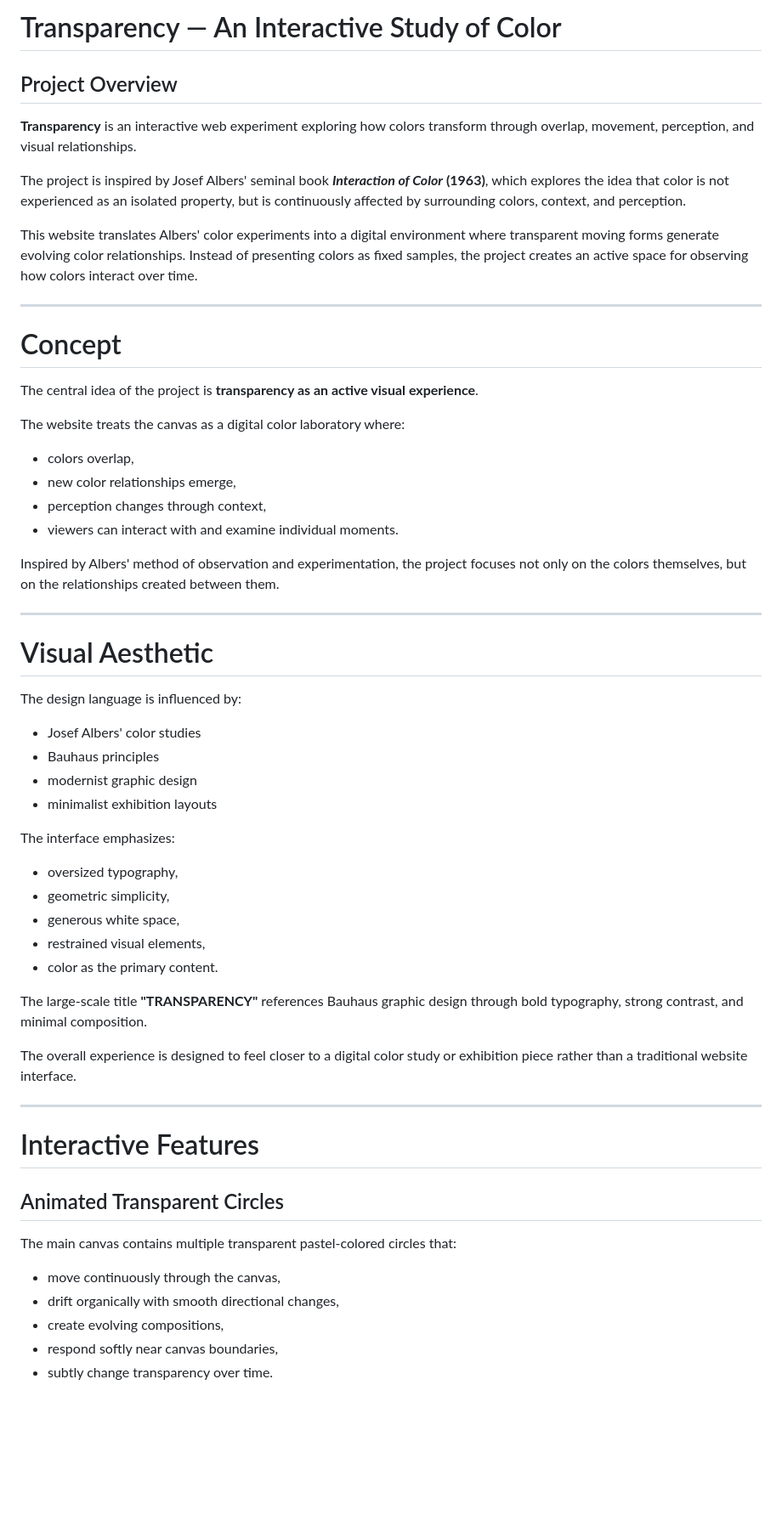
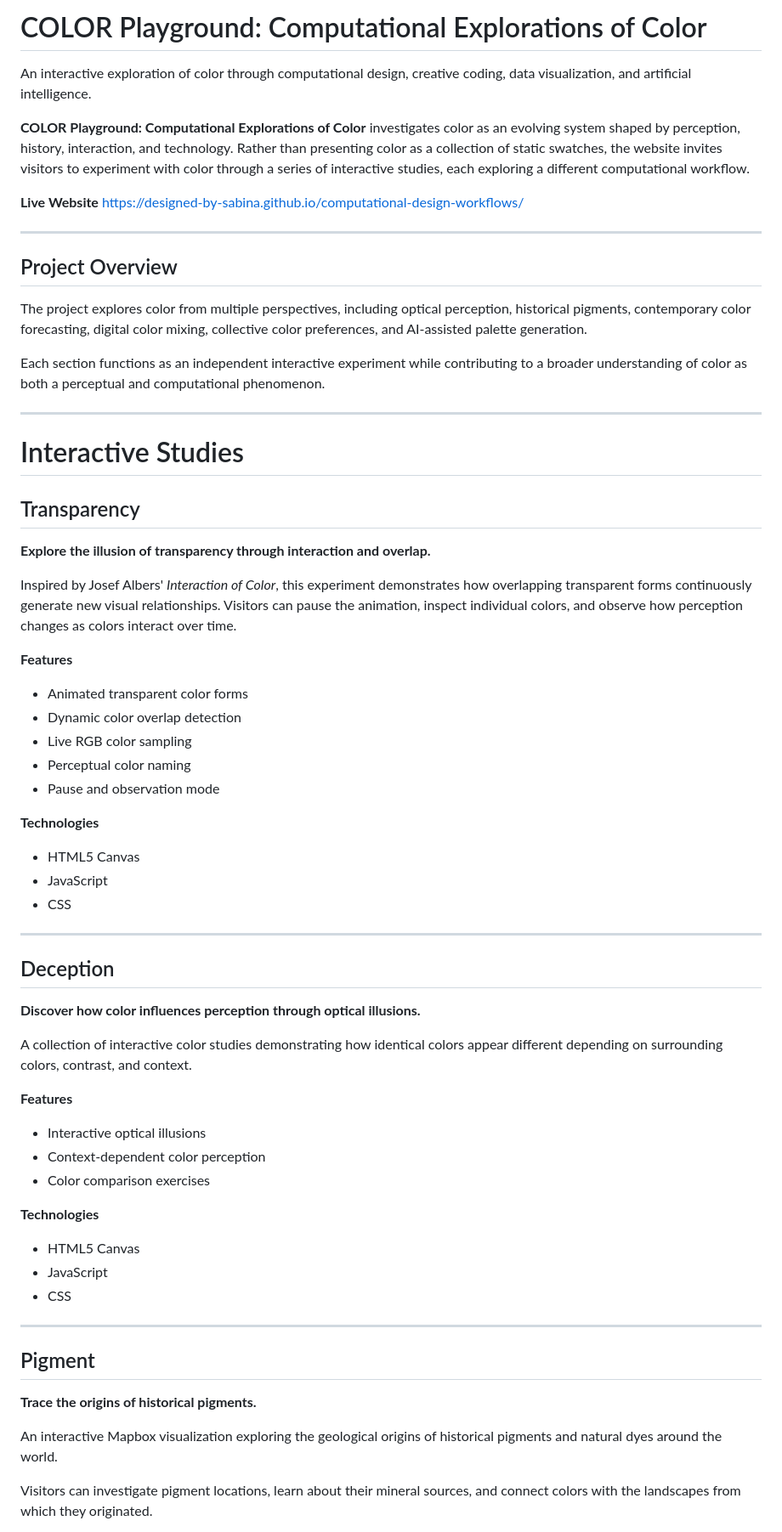
Before and after one commit to designed-by-sabina/computational-design-workflows, a Markdown page: README.md, the part around one of its changes. Shown at 85% size. Drawn GitHub-style; blank space fills up the shorter version.

```diff
--- a/README.md
+++ b/README.md
@@ -1,62 +1,71 @@
-# Transparency — An Interactive Study of Color
+# COLOR Playground: Computational Explorations of Color
+
+An interactive exploration of color through computational design, creative coding, data visualization, and artificial intelligence.
+
+**COLOR Playground: Computational Explorations of Color** investigates color as an evolving system shaped by perception, history, interaction, and technology. Rather than presenting color as a collection of static swatches, the website invites visitors to experiment with color through a series of interactive studies, each exploring a different computational workflow.
+
+**Live Website**
+https://designed-by-sabina.github.io/computational-design-workflows/
+
+---
 
 ## Project Overview
 
-**Transparency** is an interactive web experiment exploring how colors transform through overlap, movement, perception, and visual relationships.
+The project explores color from multiple perspectives, including optical perception, historical pigments, contemporary color forecasting, digital color mixing, collective color preferences, and AI-assisted palette generation.
 
-The project is inspired by Josef Albers' seminal book **_Interaction of Color_ (1963)**, which explores the idea that color is not experienced as an isolated property, but is continuously affected by surrounding colors, context, and perception.
-
-This website translates Albers' color experiments into a digital environment where transparent moving forms generate evolving color relationships. Instead of presenting colors as fixed samples, the project creates an active space for observing how colors interact over time.
+Each section functions as an independent interactive experiment while contributing to a broader understanding of color as both a perceptual and computational phenomenon.
 
 ---
 
-# Concept
+# Interactive Studies
 
-The central idea of the project is **transparency as an active visual experience**.
+## Transparency
 
-The website treats the canvas as a digital color laboratory where:
+**Explore the illusion of transparency through interaction and overlap.**
 
-- colors overlap,
-- new color relationships emerge,
-- perception changes through context,
-- viewers can interact with and examine individual moments.
+Inspired by Josef Albers' *Interaction of Color*, this experiment demonstrates how overlapping transparent forms continuously generate new visual relationships. Visitors can pause the animation, inspect individual colors, and observe how perception changes as colors interact over time.
 
-Inspired by Albers' method of observation and experimentation, the project focuses not only on the colors themselves, but on the relationships created between them.
+**Features**
+
+* Animated transparent color forms
+* Dynamic color overlap detection
+* Live RGB color sampling
+* Perceptual color naming
+* Pause and observation mode
+
+**Technologies**
+
+* HTML5 Canvas
+* JavaScript
+* CSS
 
 ---
 
-# Visual Aesthetic
+## Deception
 
-The design language is influenced by:
+**Discover how color influences perception through optical illusions.**
 
-- Josef Albers' color studies
-- Bauhaus principles
-- modernist graphic design
-- minimalist exhibition layouts
+A collection of interactive color studies demonstrating how identical colors appear different depending on surrounding colors, contrast, and context.
 
-The interface emphasizes:
+**Features**
 
-- oversized typography,
-- geometric simplicity,
-- generous white space,
-- restrained visual elements,
-- color as the primary content.
+* Interactive optical illusions
+* Context-dependent color perception
+* Color comparison exercises
 
-The large-scale title **"TRANSPARENCY"** references Bauhaus graphic design through bold typography, strong contrast, and minimal composition.
+**Technologies**
 
-The overall experience is designed to feel closer to a digital color study or exhibition piece rather than a traditional website interface.
+* HTML5 Canvas
+* JavaScript
+* CSS
 
 ---
 
-# Interactive Features
+## Pigment
 
-## Animated Transparent Circles
+**Trace the origins of historical pigments.**
 
-The main canvas contains multiple transparent pastel-colored circles that:
+An interactive Mapbox visualization exploring the geological origins of historical pigments and natural dyes around the world.
 
-- move continuously through the canvas,
-- drift organically with smooth directional changes,
-- create evolving compositions,
-- respond softly near canvas boundaries,
-- subtly change transparency over time.
+Visitors can investigate pigment locations, learn about their mineral sources, and connect colors with the landscapes from which they originated.
 
```
Also changed, not shown: other parts of README.md (+117 -94 lines).
